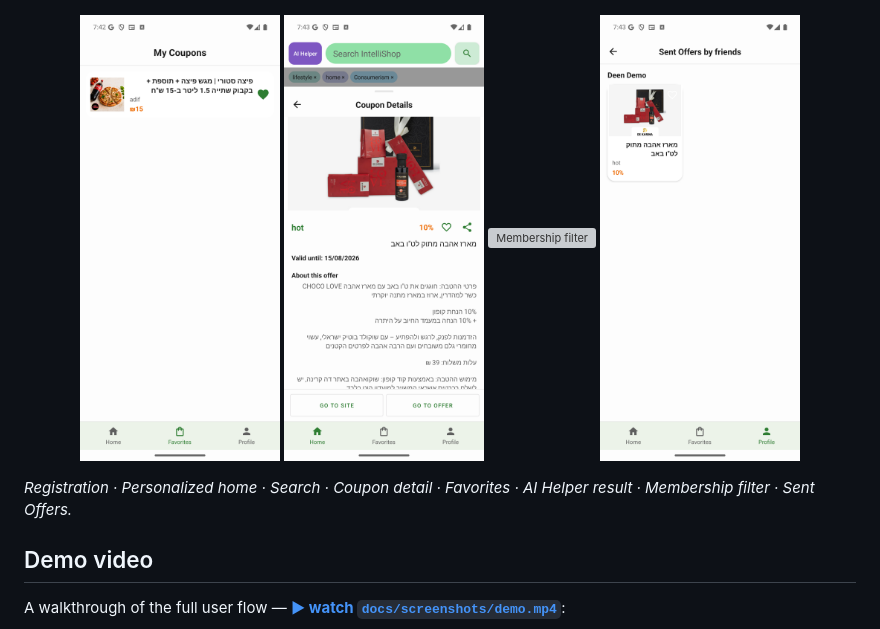
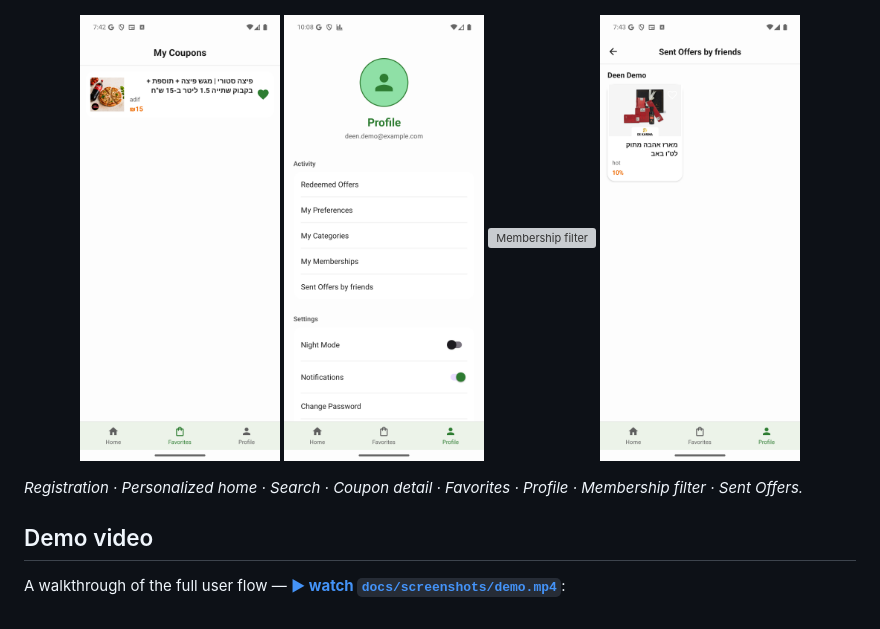
Before and after one commit to GiladShekalim/Intelli_Shop_App, a Markdown page: README.md, the part around the change. GitHub-like rendering; pictures changed too: docs/screenshots/06_ai_helper.png (deleted), docs/screenshots/06_profile.png (added); grey boxes are pictures that could not be loaded.

Commit message:
Update- Replace the AI-helper screenshot with the Deen Demo profile page

```diff
--- a/README.md
+++ b/README.md
@@ -12,12 +12,12 @@ IntelliShop for Android is a native Kotlin client for the IntelliShop coupon ser
 </p>
 <p align="center">
   <img src="docs/screenshots/05_favorites.png" width="200" alt="Favorites"/>
-  <img src="docs/screenshots/06_ai_helper.png" width="200" alt="AI Helper result"/>
+  <img src="docs/screenshots/06_profile.png" width="200" alt="Profile"/>
   <img src="docs/screenshots/07_membership.png" width="200" alt="Membership filter"/>
   <img src="docs/screenshots/08_sent_offers.png" width="200" alt="Sent Offers"/>
 </p>
 
-*Registration · Personalized home · Search · Coupon detail · Favorites · AI Helper result · Membership filter · Sent Offers.*
+*Registration · Personalized home · Search · Coupon detail · Favorites · Profile · Membership filter · Sent Offers.*
 
 ## Demo video
 
```
